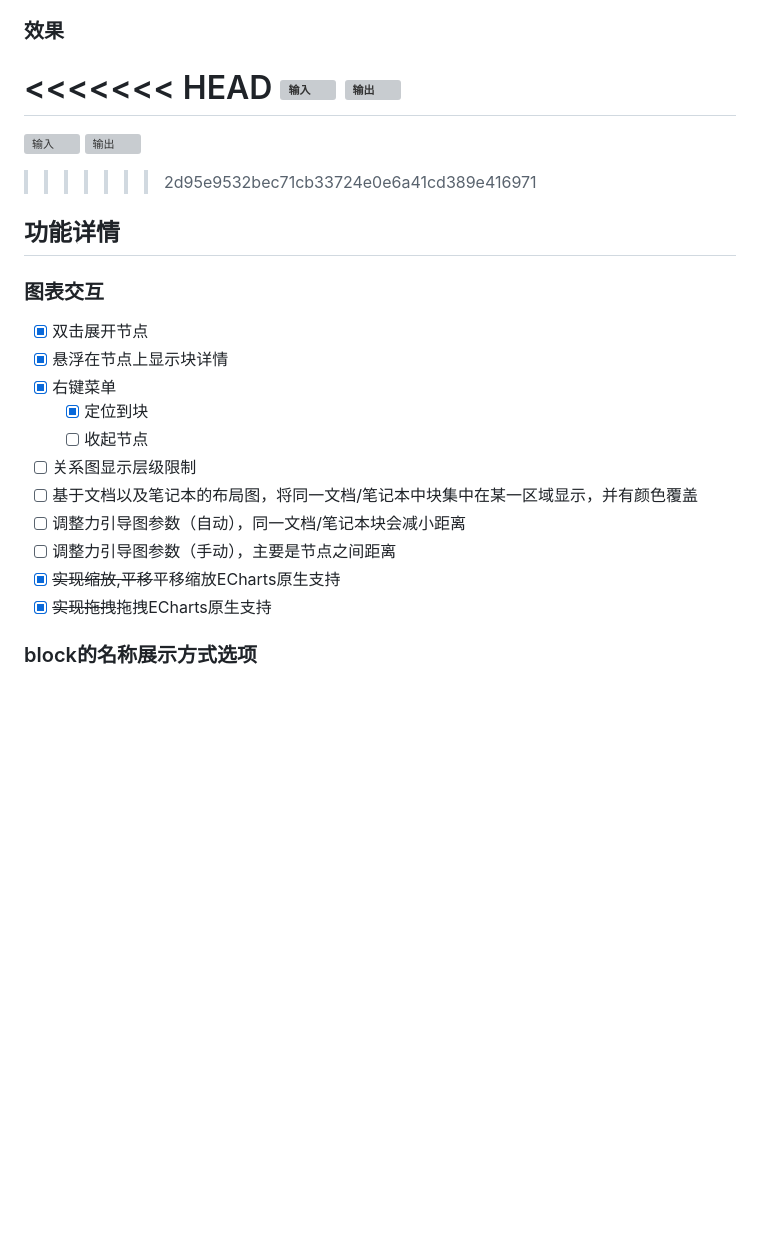
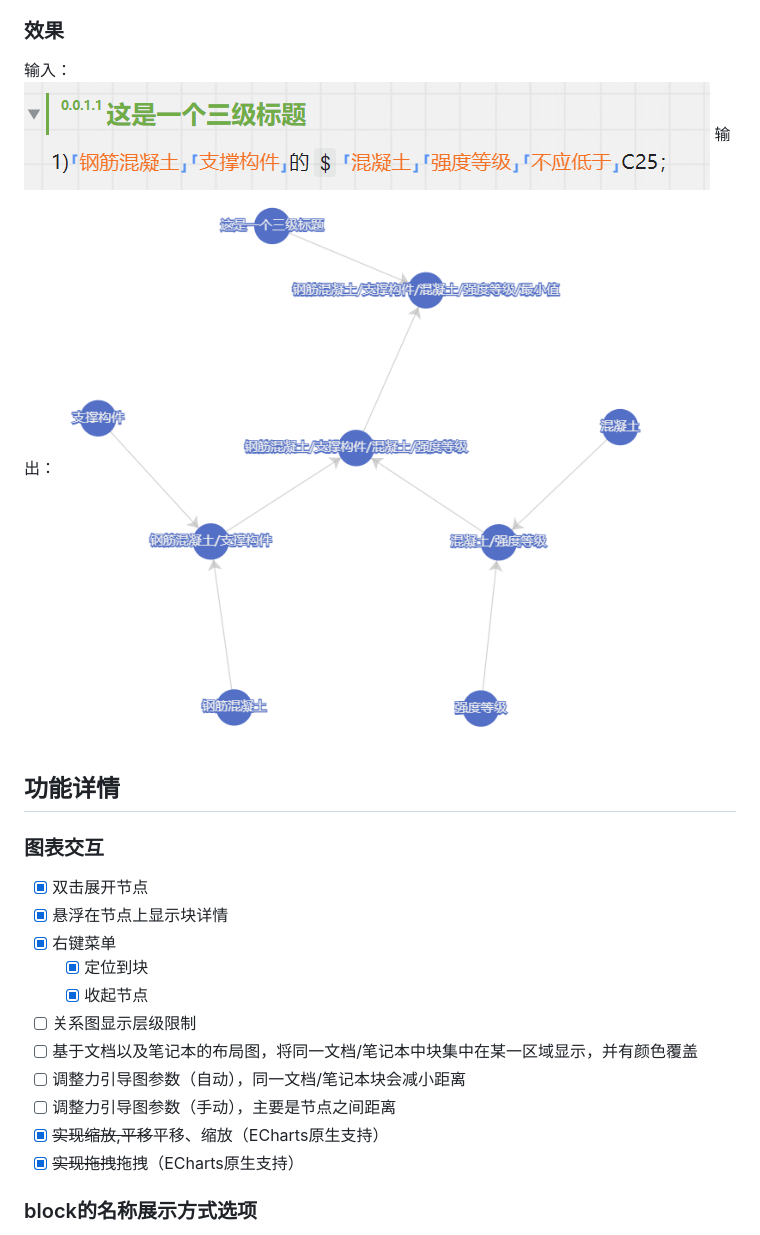
Before and after one commit to etchnight/Siyuan_Network2, a Markdown page: readme.md, the part around the change. Drawn GitHub-style; pictures changed too: doc/example1_output.png; blank space fills up the shorter version; grey boxes are pictures that could not be loaded.

Commit message:
0.3.3 收起节点 1#issue-1353314810 调整反向引用添加逻辑

```diff
--- a/readme.md
+++ b/readme.md
@@ -8,26 +8,24 @@
 5. 点击`绘制`
 6. 通过图表交互浏览您的笔记
 ### 效果
-<<<<<<< HEAD
-![输入](https://github.com/etchnight/Siyuan_Network2/tree/master/doc/example1_input.png)
-![输出](https://github.com/etchnight/Siyuan_Network2/tree/master/doc/example1_output.png)
-=======
-![输入](https://github.com/etchnight/Siyuan_Network2/doc/example1_input.png)
-![输出](https://github.com/etchnight/Siyuan_Network2/doc/example1_output.png)
->>>>>>> 2d95e9532bec71cb33724e0e6a41cd389e416971
+输入：
+![输入](https://github.com/etchnight/Siyuan_Network2/raw/master/doc/example1_input.png)
+输出：
+![输出](https://github.com/etchnight/Siyuan_Network2/raw/master/doc/example1_output.png)
+
 ## 功能详情
 ### 图表交互
 - [x] 双击展开节点
 - [x] 悬浮在节点上显示块详情
 - [x] 右键菜单
   - [x] 定位到块
-  - [ ] 收起节点
+  - [x] 收起节点
 - [ ] 关系图显示层级限制
 - [ ] 基于文档以及笔记本的布局图，将同一文档/笔记本中块集中在某一区域显示，并有颜色覆盖
 - [ ] 调整力引导图参数（自动），同一文档/笔记本块会减小距离
 - [ ] 调整力引导图参数（手动），主要是节点之间距离
-- [x] ~~实现缩放,平移~~平移缩放ECharts原生支持
-- [x] ~~实现拖拽~~拖拽ECharts原生支持
+- [x] ~~实现缩放,平移~~平移、缩放（ECharts原生支持）
+- [x] ~~实现拖拽~~拖拽（ECharts原生支持）
 ### block的名称展示方式选项
 - [x] 默认：从不显示block内容，但文档块和标题块总是显示
 - [x] 显示块命名（属性中命名字段）
```
Also changed, not shown: 4 other files.
